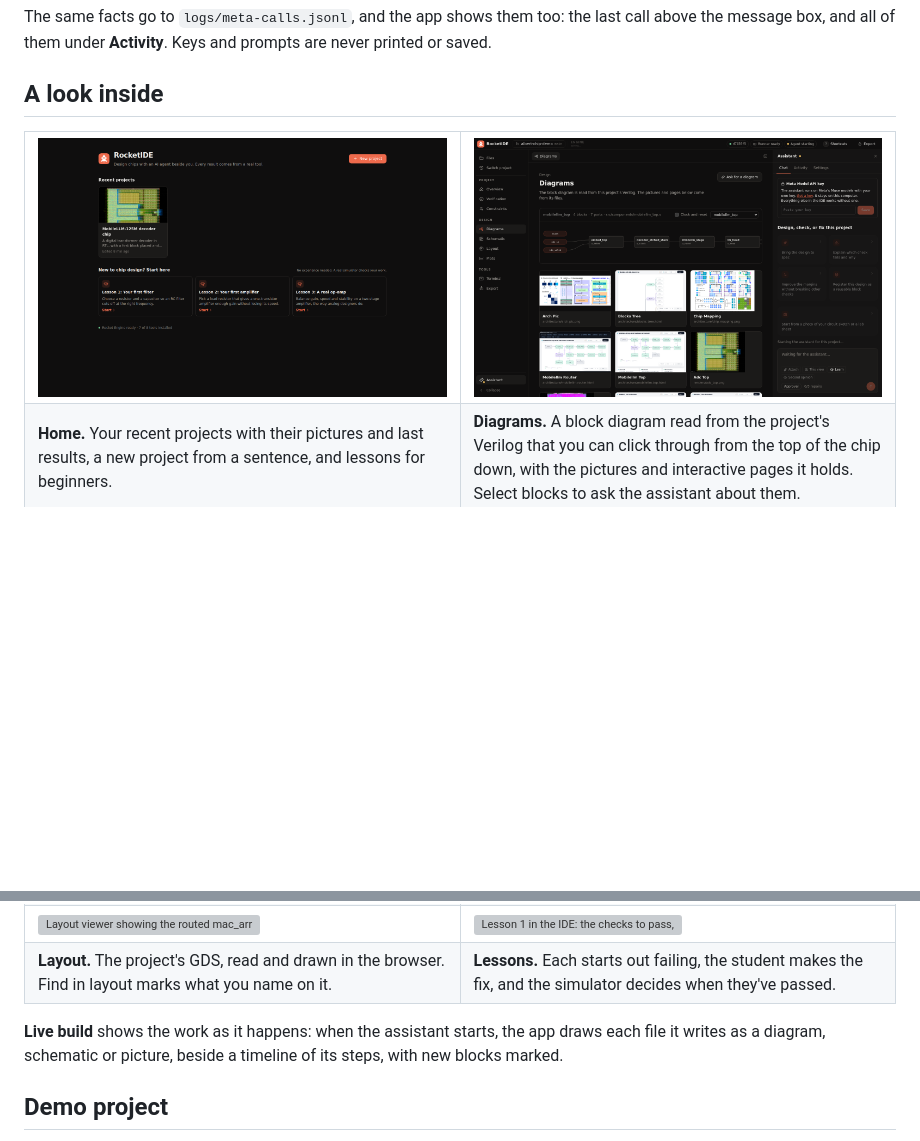
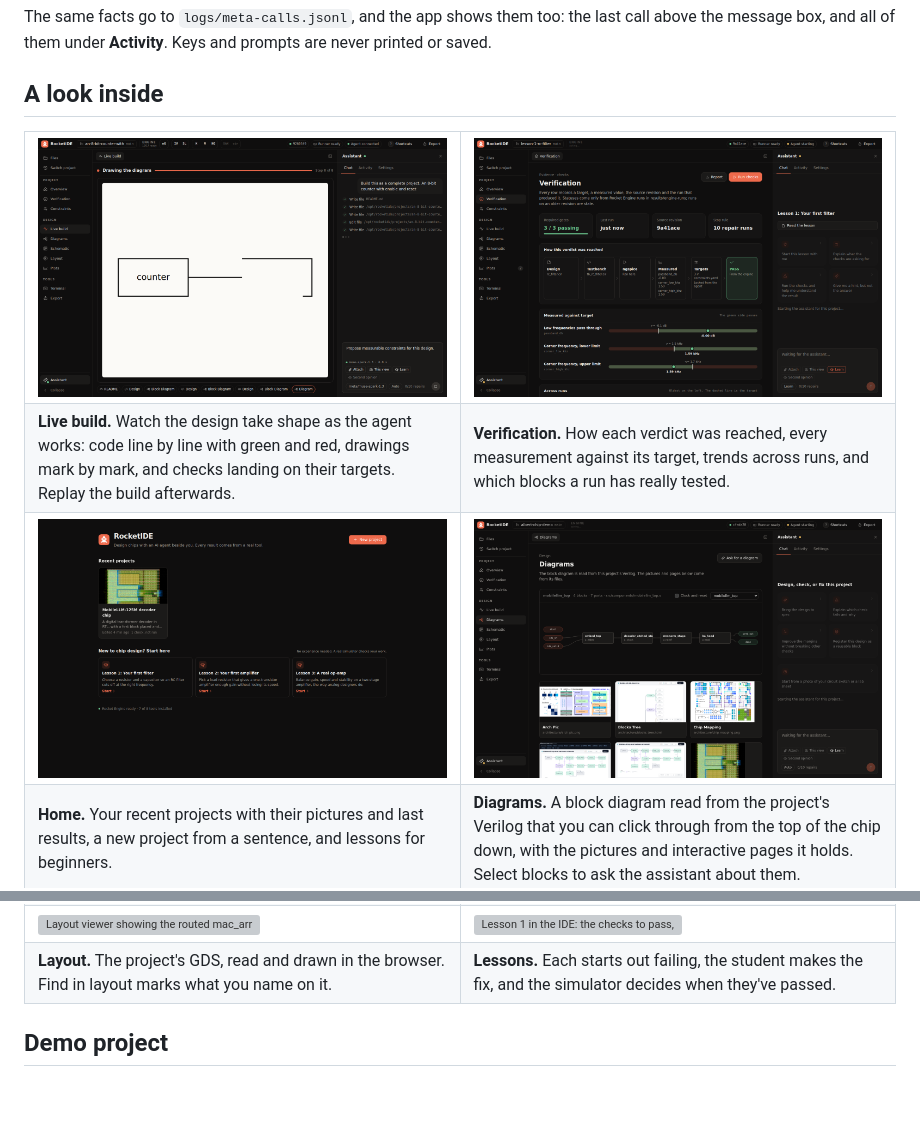
Before and after one commit to Team-RocketEDA/RocketIDE, a Markdown page: README.md, 2 parts joined by grey strips. GitHub-like rendering; pictures changed too: docs/images/diagrams.png, docs/images/home.png, docs/images/live-drawing.png (added); blank space fills up the shorter version; grey boxes are pictures that could not be loaded.

Commit message:
Show the Live build and Verification in the README, and point UIUX at the Live tidy-up
Co-Authored-By: Claude Opus 5.5 <noreply@anthropic.com>

```diff
--- a/README.md
+++ b/README.md
@@ -100,6 +100,14 @@ them under **Activity**. Keys and prompts are never printed or saved.
 
 <table>
   <tr>
+    <td width="50%"><img src="docs/images/live-drawing.png" alt="Live build part-way through: a block diagram drawing itself mark by mark on white paper, with the build's steps along the bottom"></td>
+    <td width="50%"><img src="docs/images/verification.png" alt="Verification page: a flow from design to verdict, then each measurement on a bar against its target"></td>
+  </tr>
+  <tr>
+    <td valign="top"><b>Live build.</b> Watch the design take shape as the agent works: code line by line with green and red, drawings mark by mark, and checks landing on their targets. Replay the build afterwards.</td>
+    <td valign="top"><b>Verification.</b> How each verdict was reached, every measurement against its target, trends across runs, and which blocks a run has really tested.</td>
+  </tr>
+  <tr>
     <td width="50%"><img src="docs/images/home.png" alt="RocketIDE home screen: recent projects with their pictures, a New project button, and three guided lessons"></td>
     <td width="50%"><img src="docs/images/diagrams.png" alt="Diagrams page: a block diagram read from the MobileLLM chip's Verilog, above the project's architecture pictures and pages"></td>
   </tr>
@@ -124,9 +132,6 @@ them under **Activity**. Keys and prompts are never printed or saved.
     <td valign="top"><b>Lessons.</b> Each starts out failing, the student makes the fix, and the simulator decides when they've passed.</td>
   </tr>
 </table>
-
-**Live build** shows the work as it happens: when the assistant starts, the app draws each file it writes as a diagram,
-schematic or picture, beside a timeline of its steps, with new blocks marked.
 
 ## Demo project
 
```
Also changed, not shown: docs/images/live-blocks.png (added).
